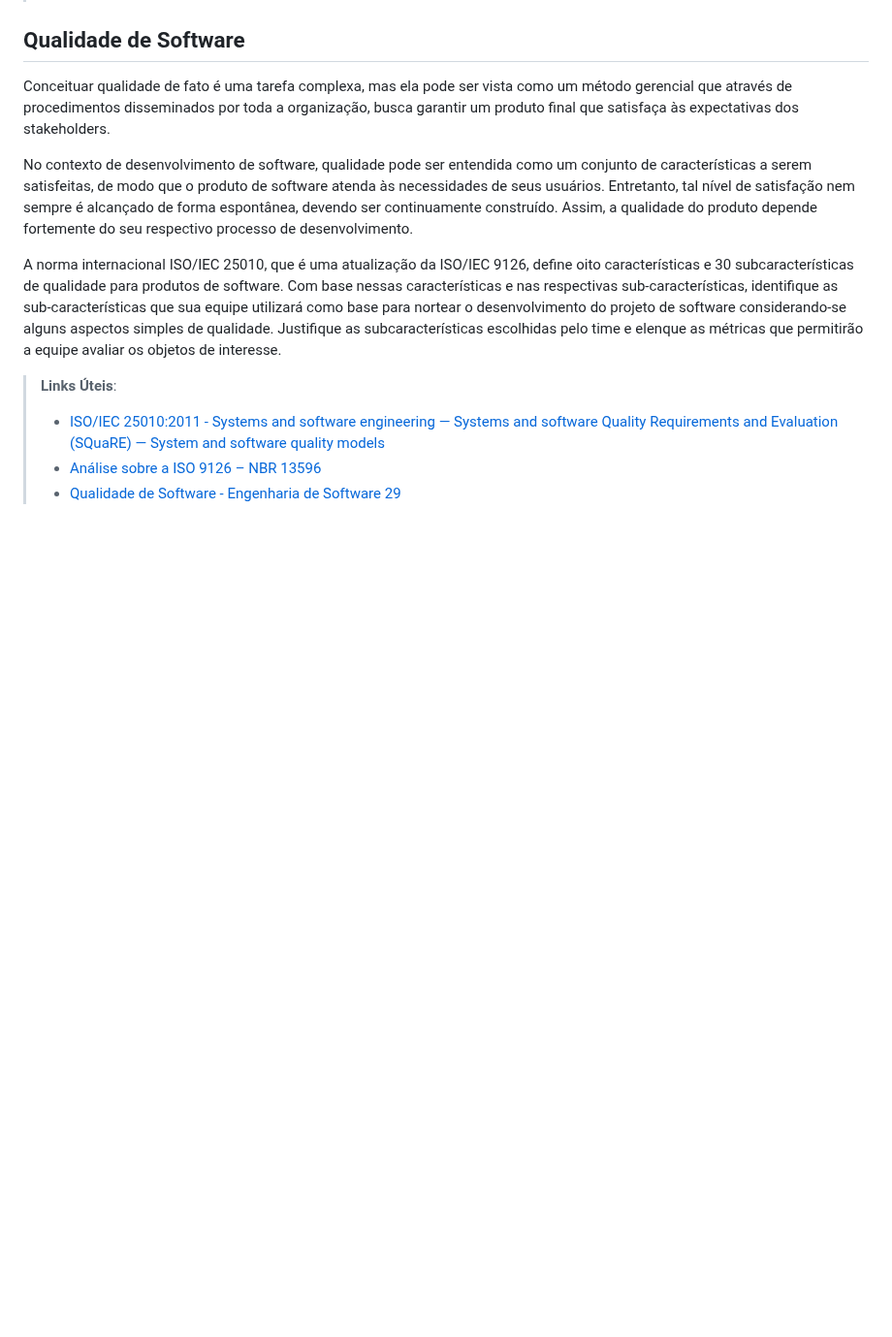
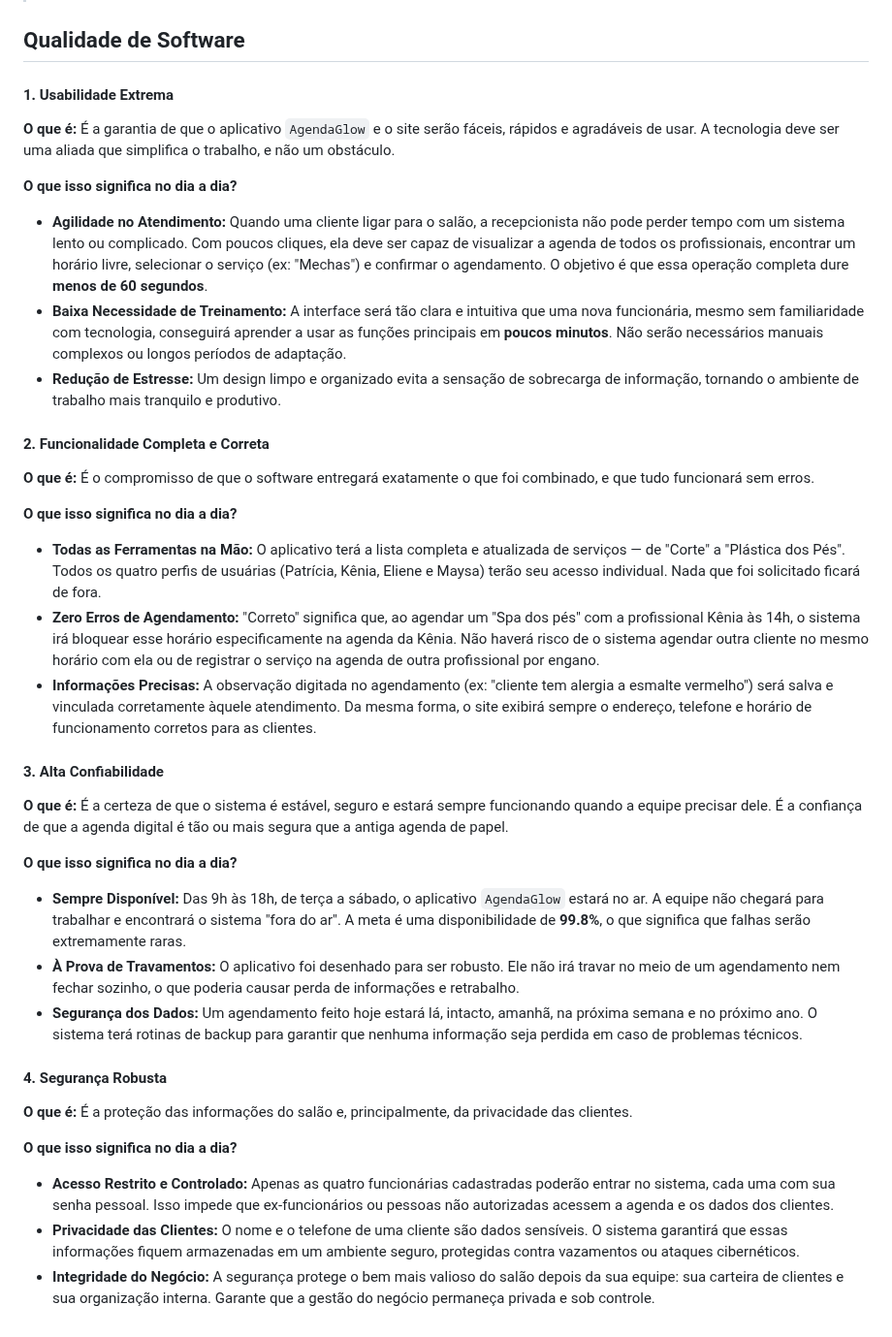
Before and after one commit to ICEI-PUCMinas-PSG-SI-TI/psg-ads-n-tiam-2025-2-tiam_grupo_1_salaodebeleza, a Markdown page: docs/05-Arquitetura da Solução.md, the part around the change. Shown at 97% size. Rendered like a GitHub page; blank space fills up the shorter version.

```diff
--- a/docs/05-Arquitetura da Solução.md
+++ b/docs/05-Arquitetura da Solução.md
@@ -54,15 +54,38 @@ Explique como a hospedagem e o lançamento da plataforma foi feita.
 
 ## Qualidade de Software
 
-Conceituar qualidade de fato é uma tarefa complexa, mas ela pode ser vista como um método gerencial que através de procedimentos disseminados por toda a organização, busca garantir um produto final que satisfaça às expectativas dos stakeholders.
+#### 1. Usabilidade Extrema
 
-No contexto de desenvolvimento de software, qualidade pode ser entendida como um conjunto de características a serem satisfeitas, de modo que o produto de software atenda às necessidades de seus usuários. Entretanto, tal nível de satisfação nem sempre é alcançado de forma espontânea, devendo ser continuamente construído. Assim, a qualidade do produto depende fortemente do seu respectivo processo de desenvolvimento.
+**O que é:** É a garantia de que o aplicativo `AgendaGlow` e o site serão fáceis, rápidos e agradáveis de usar. A tecnologia deve ser uma aliada que simplifica o trabalho, e não um obstáculo.
 
-A norma internacional ISO/IEC 25010, que é uma atualização da ISO/IEC 9126, define oito características e 30 subcaracterísticas de qualidade para produtos de software.
-Com base nessas características e nas respectivas sub-características, identifique as sub-características que sua equipe utilizará como base para nortear o desenvolvimento do projeto de software considerando-se alguns aspectos simples de qualidade. Justifique as subcaracterísticas escolhidas pelo time e elenque as métricas que permitirão a equipe avaliar os objetos de interesse.
+**O que isso significa no dia a dia?**
+* **Agilidade no Atendimento:** Quando uma cliente ligar para o salão, a recepcionista não pode perder tempo com um sistema lento ou complicado. Com poucos cliques, ela deve ser capaz de visualizar a agenda de todos os profissionais, encontrar um horário livre, selecionar o serviço (ex: "Mechas") e confirmar o agendamento. O objetivo é que essa operação completa dure **menos de 60 segundos**.
+* **Baixa Necessidade de Treinamento:** A interface será tão clara e intuitiva que uma nova funcionária, mesmo sem familiaridade com tecnologia, conseguirá aprender a usar as funções principais em **poucos minutos**. Não serão necessários manuais complexos ou longos períodos de adaptação.
+* **Redução de Estresse:** Um design limpo e organizado evita a sensação de sobrecarga de informação, tornando o ambiente de trabalho mais tranquilo e produtivo.
 
-> **Links Úteis**:
->
-> - [ISO/IEC 25010:2011 - Systems and software engineering — Systems and software Quality Requirements and Evaluation (SQuaRE) — System and software quality models](https://www.iso.org/standard/35733.html/)
-> - [Análise sobre a ISO 9126 – NBR 13596](https://www.tiespecialistas.com.br/analise-sobre-iso-9126-nbr-13596/)
-> - [Qualidade de Software - Engenharia de Software 29](https://www.devmedia.com.br/qualidade-de-software-engenharia-de-software-29/18209/)
+#### 2. Funcionalidade Completa e Correta
+
+**O que é:** É o compromisso de que o software entregará exatamente o que foi combinado, e que tudo funcionará sem erros.
+
+**O que isso significa no dia a dia?**
+* **Todas as Ferramentas na Mão:** O aplicativo terá a lista completa e atualizada de serviços — de "Corte" a "Plástica dos Pés". Todos os quatro perfis de usuárias (Patrícia, Kênia, Eliene e Maysa) terão seu acesso individual. Nada que foi solicitado ficará de fora.
+* **Zero Erros de Agendamento:** "Correto" significa que, ao agendar um "Spa dos pés" com a profissional Kênia às 14h, o sistema irá bloquear esse horário especificamente na agenda da Kênia. Não haverá risco de o sistema agendar outra cliente no mesmo horário com ela ou de registrar o serviço na agenda de outra profissional por engano.
+* **Informações Precisas:** A observação digitada no agendamento (ex: "cliente tem alergia a esmalte vermelho") será salva e vinculada corretamente àquele atendimento. Da mesma forma, o site exibirá sempre o endereço, telefone e horário de funcionamento corretos para as clientes.
+
+#### 3. Alta Confiabilidade
+
+**O que é:** É a certeza de que o sistema é estável, seguro e estará sempre funcionando quando a equipe precisar dele. É a confiança de que a agenda digital é tão ou mais segura que a antiga agenda de papel.
+
+**O que isso significa no dia a dia?**
+* **Sempre Disponível:** Das 9h às 18h, de terça a sábado, o aplicativo `AgendaGlow` estará no ar. A equipe não chegará para trabalhar e encontrará o sistema "fora do ar". A meta é uma disponibilidade de **99.8%**, o que significa que falhas serão extremamente raras.
+* **À Prova de Travamentos:** O aplicativo foi desenhado para ser robusto. Ele não irá travar no meio de um agendamento nem fechar sozinho, o que poderia causar perda de informações e retrabalho.
+* **Segurança dos Dados:** Um agendamento feito hoje estará lá, intacto, amanhã, na próxima semana e no próximo ano. O sistema terá rotinas de backup para garantir que nenhuma informação seja perdida em caso de problemas técnicos.
+
+#### 4. Segurança Robusta
+
+**O que é:** É a proteção das informações do salão e, principalmente, da privacidade das clientes.
+
+**O que isso significa no dia a dia?**
+* **Acesso Restrito e Controlado:** Apenas as quatro funcionárias cadastradas poderão entrar no sistema, cada uma com sua senha pessoal. Isso impede que ex-funcionários ou pessoas não autorizadas acessem a agenda e os dados dos clientes.
+* **Privacidade das Clientes:** O nome e o telefone de uma cliente são dados sensíveis. O sistema garantirá que essas informações fiquem armazenadas em um ambiente seguro, protegidas contra vazamentos ou ataques cibernéticos.
+* **Integridade do Negócio:** A segurança protege o bem mais valioso do salão depois da sua equipe: sua carteira de clientes e sua organização interna. Garante que a gestão do negócio permaneça privada e sob controle.
```
